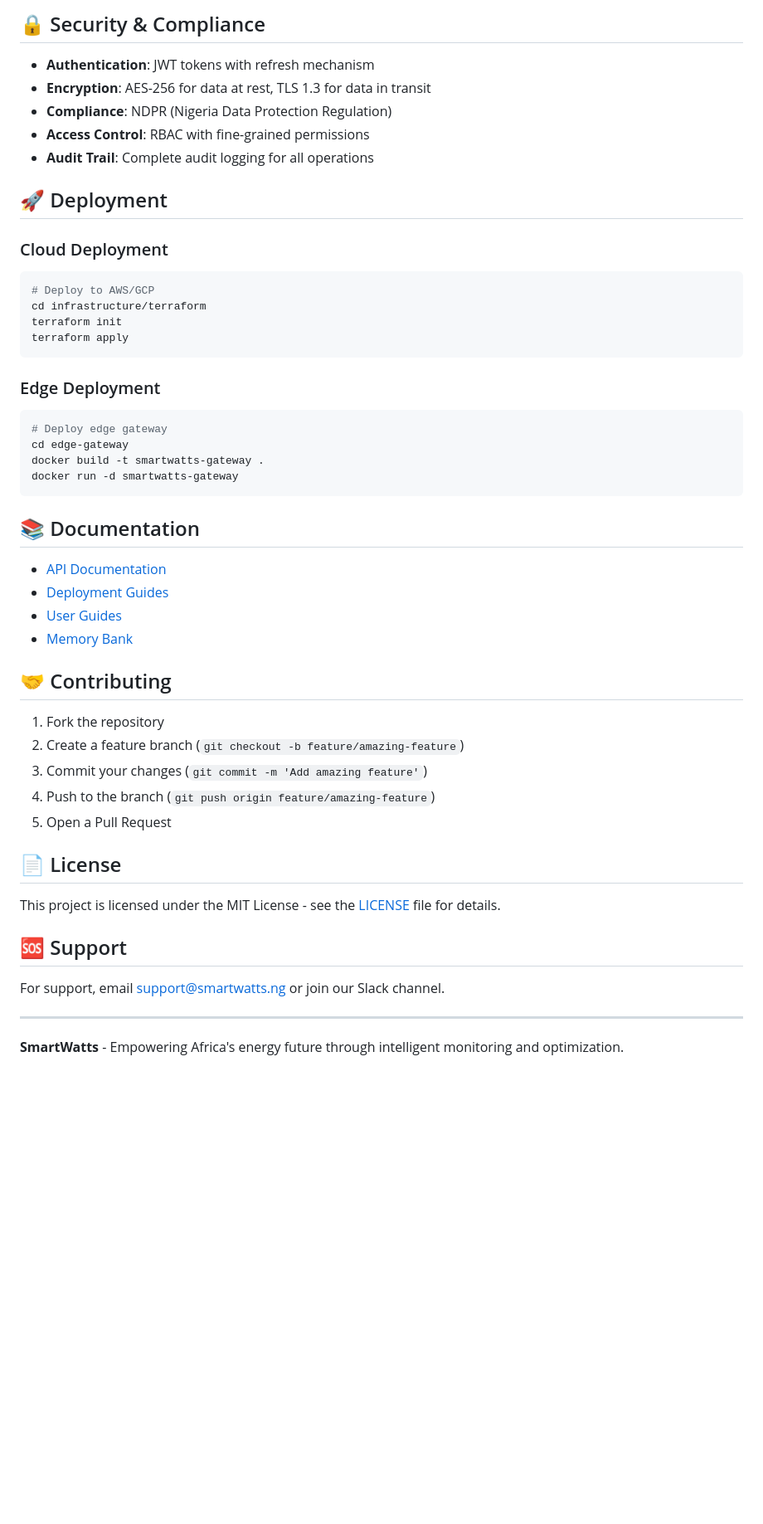
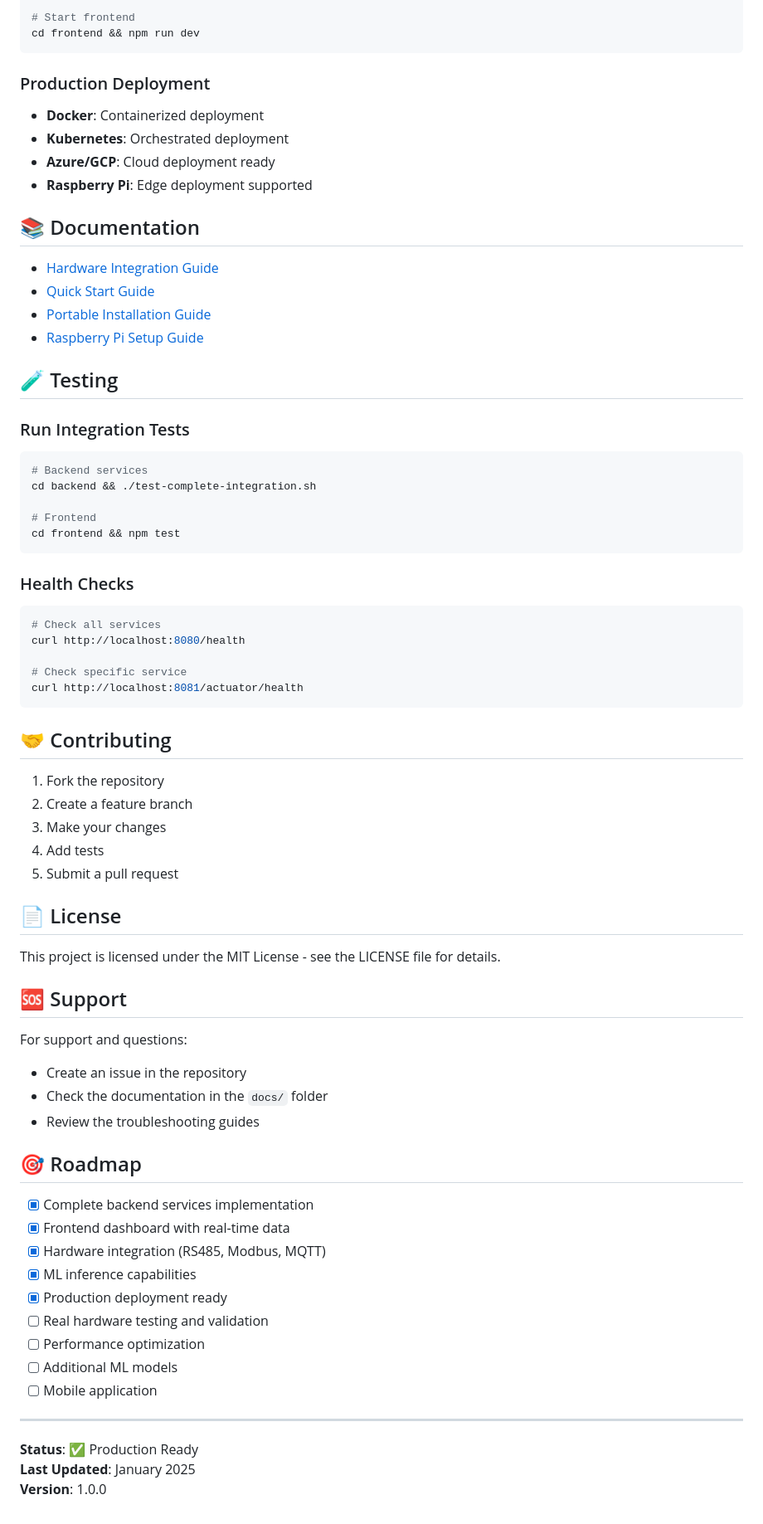
Before and after one commit to smartwatts/SmartWatts, a Markdown page: README.md, the part around one of its changes. Shown at 83% size. GitHub-like rendering; blank space fills up the shorter version.

````diff
--- a/README.md
+++ b/README.md
@@ -168,52 +224,73 @@ mySmartWatts/
-## 🔒 Security & Compliance
-
-- **Authentication**: JWT tokens with refresh mechanism
-- **Encryption**: AES-256 for data at rest, TLS 1.3 for data in transit
-- **Compliance**: NDPR (Nigeria Data Protection Regulation)
-- **Access Control**: RBAC with fine-grained permissions
-- **Audit Trail**: Complete audit logging for all operations
-
-## 🚀 Deployment
-
-### Cloud Deployment
-```bash
-# Deploy to AWS/GCP
-cd infrastructure/terraform
-terraform init
-terraform apply
+# Start frontend
+cd frontend && npm run dev
 ```
 
-### Edge Deployment
-```bash
-# Deploy edge gateway
-cd edge-gateway
-docker build -t smartwatts-gateway .
-docker run -d smartwatts-gateway
-```
+### Production Deployment
+- **Docker**: Containerized deployment
+- **Kubernetes**: Orchestrated deployment
+- **Azure/GCP**: Cloud deployment ready
+- **Raspberry Pi**: Edge deployment supported
 
 ## 📚 Documentation
 
-- [API Documentation](./docs/api/)
-- [Deployment Guides](./docs/deployment/)
-- [User Guides](./docs/user-guides/)
-- [Memory Bank](./memory-bank/)
+- [Hardware Integration Guide](docs/SmartWatts_Hardware_Integration_Guide.md)
+- [Quick Start Guide](docs/SmartWatts_Quick_Start_Guide.md)
+- [Portable Installation Guide](docs/SmartWatts_Portable_Installation_Guide.md)
+- [Raspberry Pi Setup Guide](docs/Raspberry_Pi_5_Initial_Setup_Guide.md)
+
+## 🧪 Testing
+
+### Run Integration Tests
+```bash
+# Backend services
+cd backend && ./test-complete-integration.sh
+
+# Frontend
+cd frontend && npm test
+```
+
+### Health Checks
+```bash
+# Check all services
+curl http://localhost:8080/health
+
+# Check specific service
+curl http://localhost:8081/actuator/health
+```
 
 ## 🤝 Contributing
 
 1. Fork the repository
-2. Create a feature branch (`git checkout -b feature/amazing-feature`)
-3. Commit your changes (`git commit -m 'Add amazing feature'`)
-4. Push to the branch (`git push origin feature/amazing-feature`)
-5. Open a Pull Request
+2. Create a feature branch
+3. Make your changes
+4. Add tests
+5. Submit a pull request
 
 ## 📄 License
 
-This project is licensed under the MIT License - see the [LICENSE](LICENSE) file for details.
+This project is licensed under the MIT License - see the LICENSE file for details.
 
 ## 🆘 Support
 
-For support, email support@smartwatts.ng or join our Slack channel.
+For support and questions:
+- Create an issue in the repository
+- Check the documentation in the `docs/` folder
+- Review the troubleshooting guides
+
+## 🎯 Roadmap
+
+- [x] Complete backend services implementation
+- [x] Frontend dashboard with real-time data
+- [x] Hardware integration (RS485, Modbus, MQTT)
+- [x] ML inference capabilities
+- [x] Production deployment ready
+- [ ] Real hardware testing and validation
+- [ ] Performance optimization
+- [ ] Additional ML models
+- [ ] Mobile application
 
 ---
 
-**SmartWatts** - Empowering Africa's energy future through intelligent monitoring and optimization.
+**Status**: ✅ Production Ready
+**Last Updated**: January 2025
+**Version**: 1.0.0
````
Also changed, not shown: other parts of README.md (+188 -132 lines), FINAL_STATUS.md (added, +75 -0 lines).
